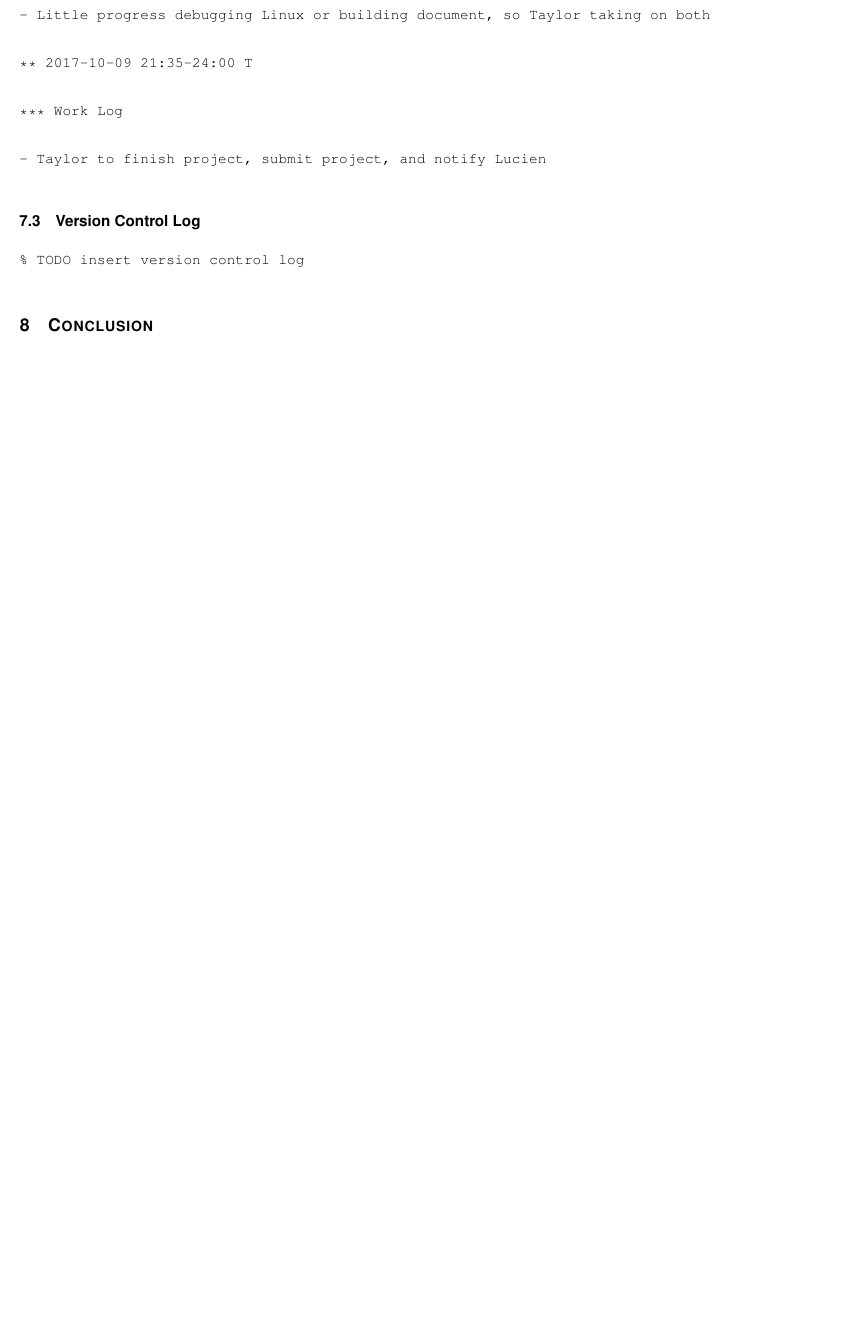
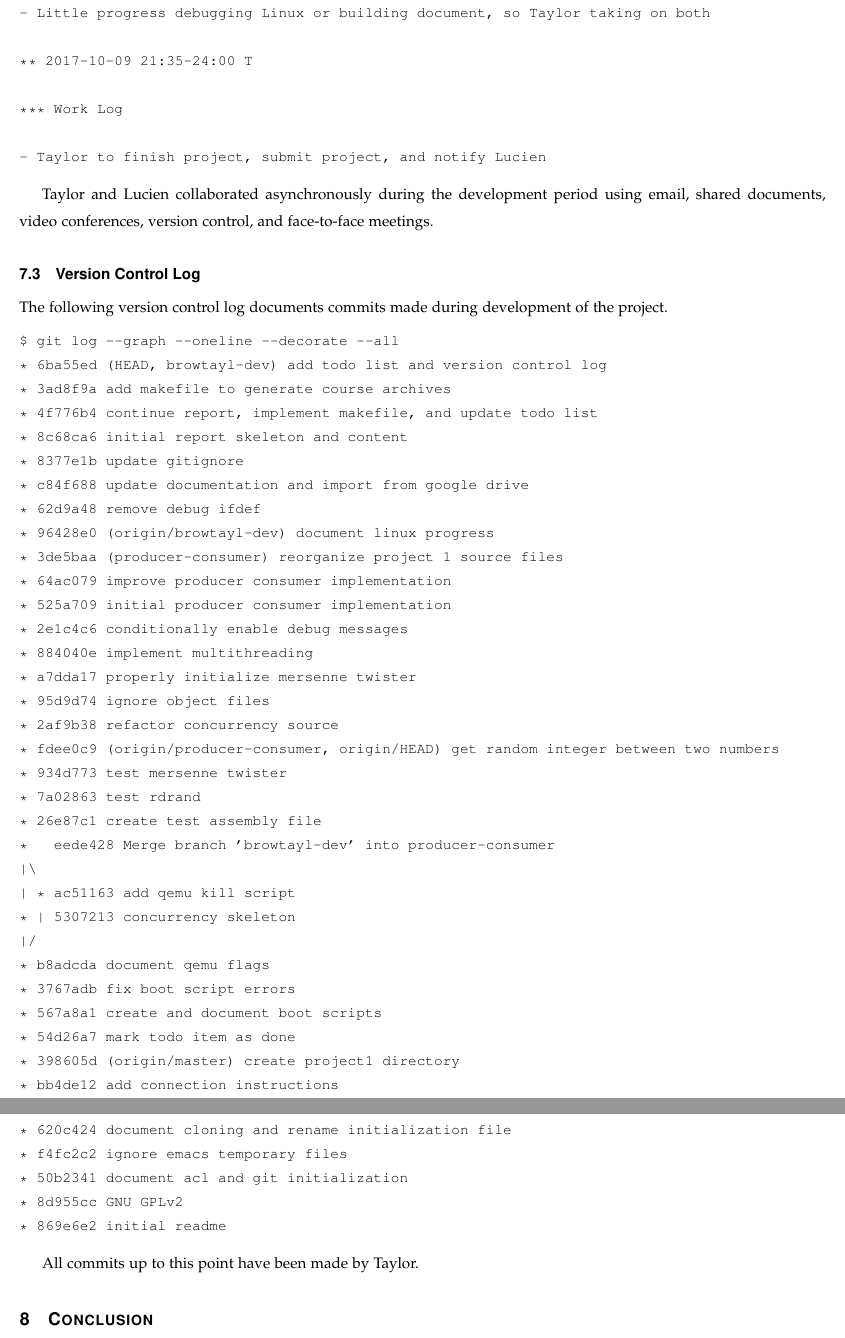
Before and after one commit to tamnol/cs444-operating-systems-ii, a LaTeX paper (project1/report/report.ltx): part of page 14 of 14 before the commit and two parts of pages 15 and 16 of 16 after it, the two joined at a grey line, cut so that both start at the same text, the shorter picture padded with empty space. Compiled offline with pdfLaTeX.

Commit message:
add todo list and version control log

```diff
--- a/project1/report/report.ltx
+++ b/project1/report/report.ltx
@@ -592,11 +634,53 @@ Work Log
 - Taylor to finish project, submit project, and notify Lucien
 \end{lstlisting}
 
+Taylor and Lucien collaborated asynchronously during the development period using email, shared documents, video conferences, version control, and face-to-face meetings.
+
 \subsection{Version Control Log}
 
+The following version control log documents commits made during development of the project.
+
 \begin{lstlisting}
-% TODO insert version control log
+$ git log --graph --oneline --decorate --all
+* 6ba55ed (HEAD, browtayl-dev) add todo list and version control log
+* 3ad8f9a add makefile to generate course archives
+* 4f776b4 continue report, implement makefile, and update todo list
+* 8c68ca6 initial report skeleton and content
+* 8377e1b update gitignore
+* c84f688 update documentation and import from google drive
+* 62d9a48 remove debug ifdef
+* 96428e0 (origin/browtayl-dev) document linux progress
+* 3de5baa (producer-consumer) reorganize project 1 source files
+* 64ac079 improve producer consumer implementation
+* 525a709 initial producer consumer implementation
+* 2e1c4c6 conditionally enable debug messages
+* 884040e implement multithreading
+* a7dda17 properly initialize mersenne twister
+* 95d9d74 ignore object files
+* 2af9b38 refactor concurrency source
+* fdee0c9 (origin/producer-consumer, origin/HEAD) get random integer between two numbers
+* 934d773 test mersenne twister
+* 7a02863 test rdrand
+* 26e87c1 create test assembly file
+*   eede428 Merge branch 'browtayl-dev' into producer-consumer
+|\
+| * ac51163 add qemu kill script
+* | 5307213 concurrency skeleton
+|/
+* b8adcda document qemu flags
+* 3767adb fix boot script errors
+* 567a8a1 create and document boot scripts
+* 54d26a7 mark todo item as done
+* 398605d (origin/master) create project1 directory
+* bb4de12 add connection instructions
+* 620c424 document cloning and rename initialization file
+* f4fc2c2 ignore emacs temporary files
+* 50b2341 document acl and git initialization
+* 8d955cc GNU GPLv2
+* 869e6e2 initial readme
 \end{lstlisting}
+
+All commits up to this point have been made by Taylor.
 
 \section{Conclusion}
 
```
Also changed, not shown: project1/report/report.ltx (44 more changed lines), 1 other file.
